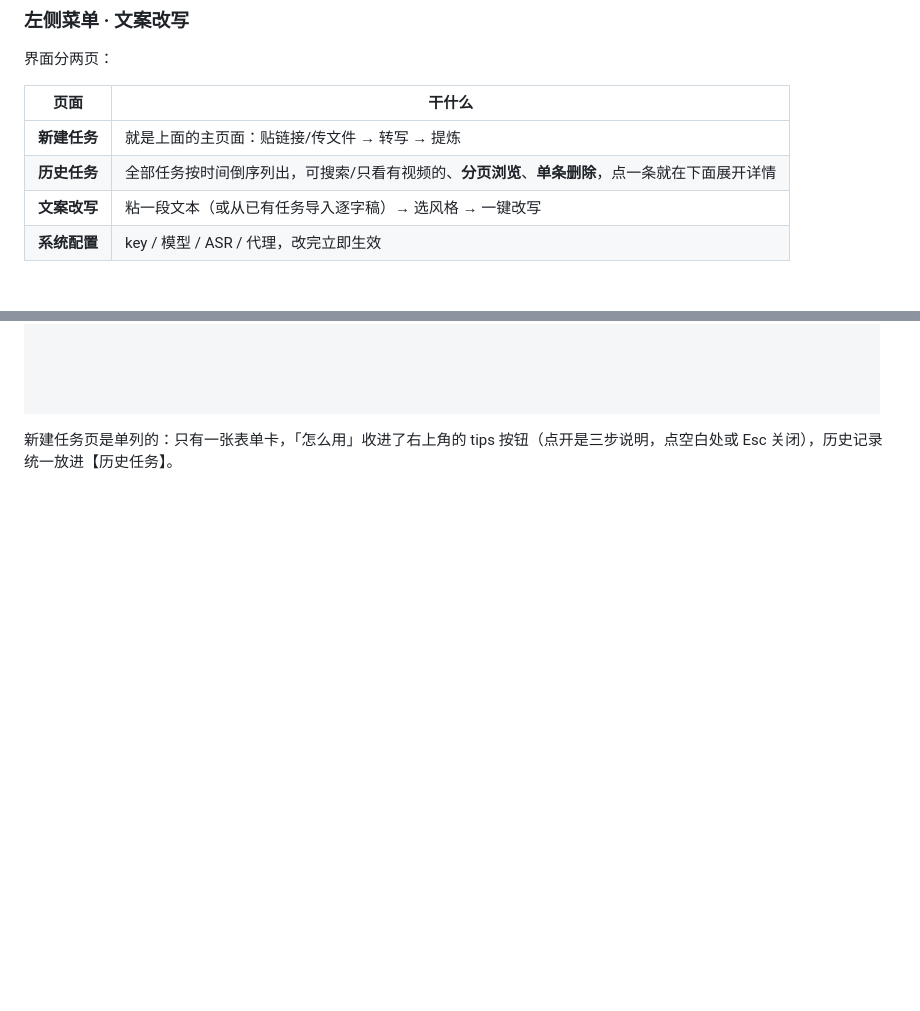
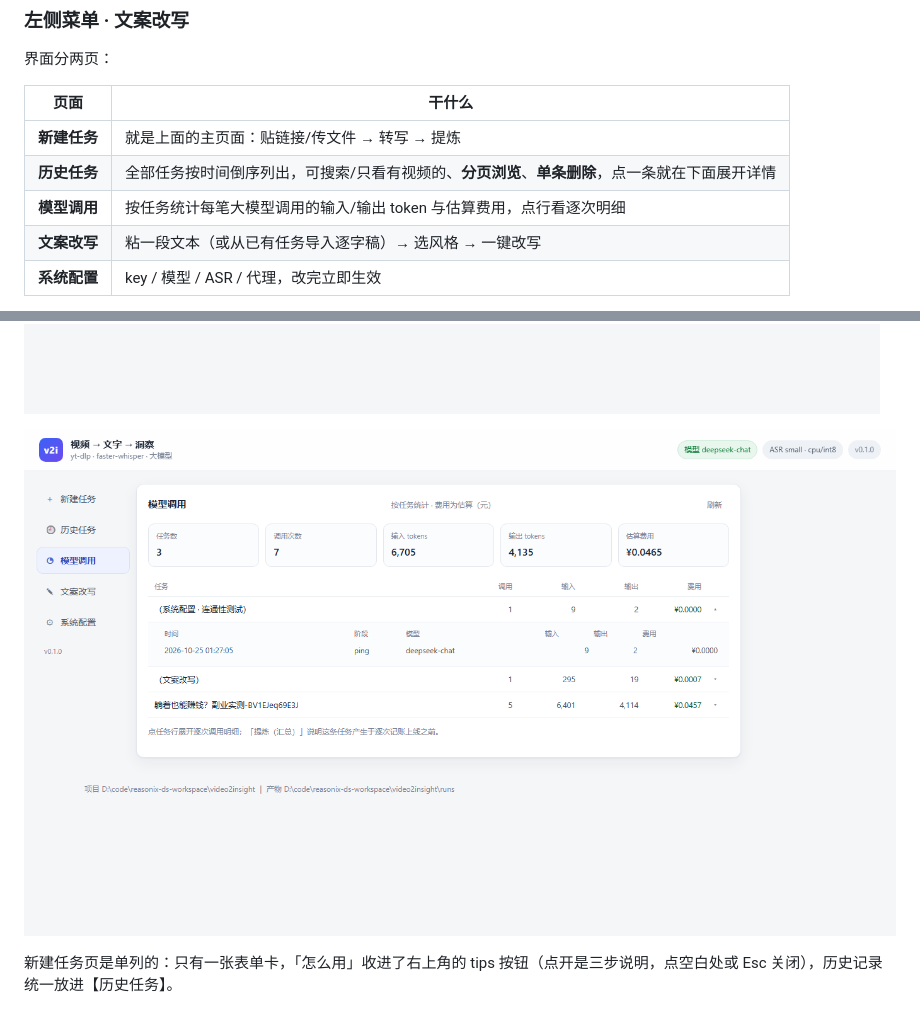
Before and after one commit to jasonzhangz-jason/AI-video-gen, a Markdown page: README.md, 2 parts joined by grey strips. Drawn GitHub-style; pictures changed too: docs/gui-usage.png (added); blank space fills up the shorter version.

```diff
--- a/README.md
+++ b/README.md
@@ -158,12 +158,15 @@ v2i.cmd            # 不带参数双击 = 同一个效果；带参数 = 当 CLI
 |---|---|
 | **新建任务** | 就是上面的主页面：贴链接/传文件 → 转写 → 提炼 |
 | **历史任务** | 全部任务按时间倒序列出，可搜索/只看有视频的、**分页浏览**、**单条删除**，点一条就在下面展开详情 |
+| **模型调用** | 按任务统计每笔大模型调用的输入/输出 token 与估算费用，点行看逐次明细 |
 | **文案改写** | 粘一段文本（或从已有任务导入逐字稿）→ 选风格 → 一键改写 |
 | **系统配置** | key / 模型 / ASR / 代理，改完立即生效 |
 
 ![历史任务](docs/gui-history.png)
 
 ![分页](docs/gui-history-pager.png)
+
+![模型调用](docs/gui-usage.png)
 
 新建任务页是单列的：只有一张表单卡，「怎么用」收进了右上角的 tips 按钮（点开是三步说明，点空白处或 Esc 关闭），历史记录统一放进【历史任务】。
 
```
Also changed, not shown: PLAN.md (+13 -0 lines), docs/gui-nav.png (added), 7 other files.
